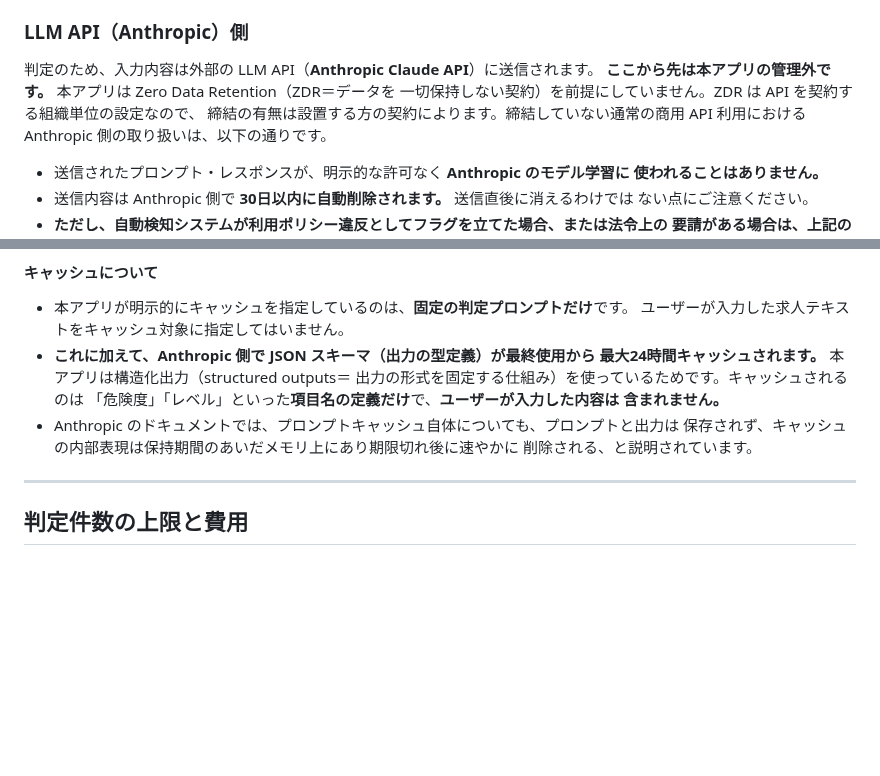
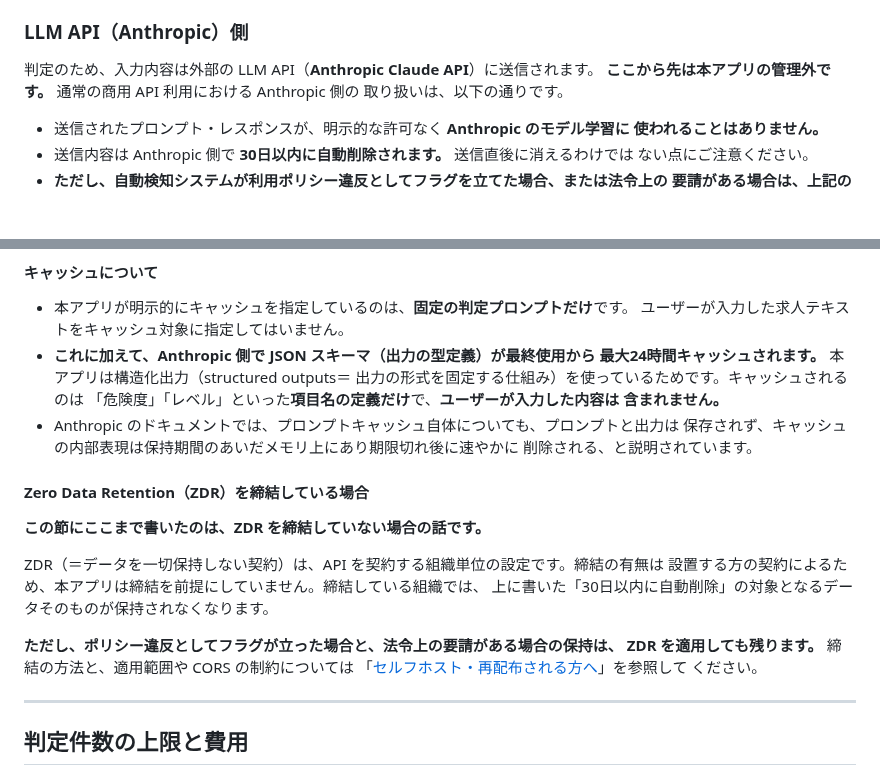
Before and after one commit to Friendly-Wisteria/byte-judge, a Markdown page: README.md, 2 parts joined by grey strips. Drawn GitHub-style; blank space fills up the shorter version.

Commit message:
docs: ZDR の説明を「LLM API（Anthropic）側」の末尾へ移す
節の冒頭で ZDR を紹介したうえで「前提にしていない」と打ち消し、以降は
ZDR なしの話を続けていたため、読み手が前提を持ち替えながら読む形になっていた。

通常の商用 API 利用の話を先に通しで書き、前提が変わる ZDR の場合を末尾に
まとめる。あわせて、フラグが立った場合と法令上の要請がある場合の保持は ZDR を
適用しても残ることを明記する。この節の中心はフラグのリスクであり、ZDR を結べば
消えると読まれないようにするため。

Co-Authored-By: Claude Opus 5 <noreply@anthropic.com>

```diff
--- a/README.md
+++ b/README.md
@@ -231,10 +231,8 @@ config/               # Django プロジェクト設定
 ### LLM API（Anthropic）側
 
 判定のため、入力内容は外部の LLM API（**Anthropic Claude API**）に送信されます。
-**ここから先は本アプリの管理外です。** 本アプリは Zero Data Retention（ZDR＝データを
-一切保持しない契約）を前提にしていません。ZDR は API を契約する組織単位の設定なので、
-締結の有無は設置する方の契約によります。締結していない通常の商用 API 利用における
-Anthropic 側の取り扱いは、以下の通りです。
+**ここから先は本アプリの管理外です。** 通常の商用 API 利用における Anthropic 側の
+取り扱いは、以下の通りです。
 
 - 送信されたプロンプト・レスポンスが、明示的な許可なく **Anthropic のモデル学習に
   使われることはありません。**
@@ -271,6 +269,19 @@ Anthropic 側の取り扱いは、以下の通りです。
 - Anthropic のドキュメントでは、プロンプトキャッシュ自体についても、プロンプトと出力は
   保存されず、キャッシュの内部表現は保持期間のあいだメモリ上にあり期限切れ後に速やかに
   削除される、と説明されています。
+
+#### Zero Data Retention（ZDR）を締結している場合
+
+**この節にここまで書いたのは、ZDR を締結していない場合の話です。**
+
+ZDR（＝データを一切保持しない契約）は、API を契約する組織単位の設定です。締結の有無は
+設置する方の契約によるため、本アプリは締結を前提にしていません。締結している組織では、
+上に書いた「30日以内に自動削除」の対象となるデータそのものが保持されなくなります。
+
+**ただし、ポリシー違反としてフラグが立った場合と、法令上の要請がある場合の保持は、
+ZDR を適用しても残ります。** 締結の方法と、適用範囲や CORS の制約については
+「[セルフホスト・再配布される方へ](#セルフホスト再配布される方へ重要)」を参照して
+ください。
 
 ---
 
```
